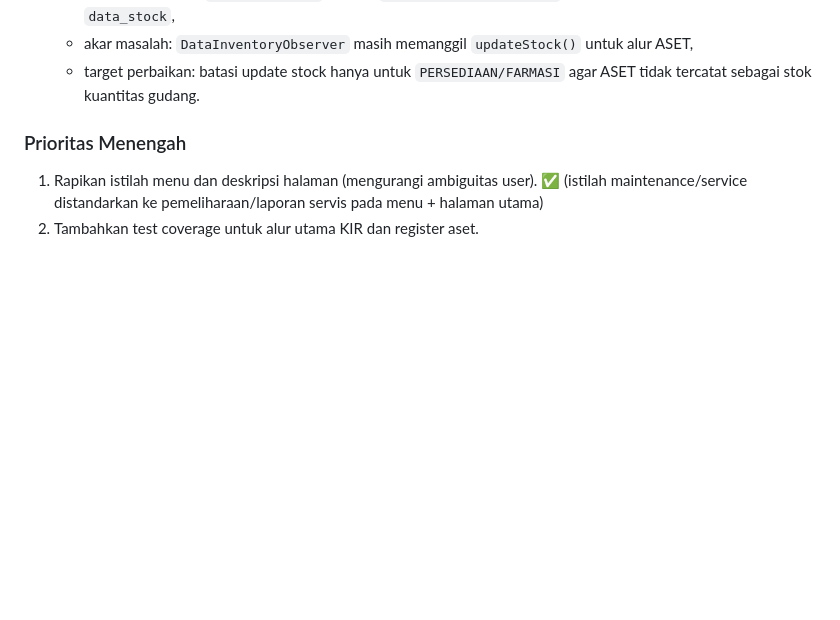
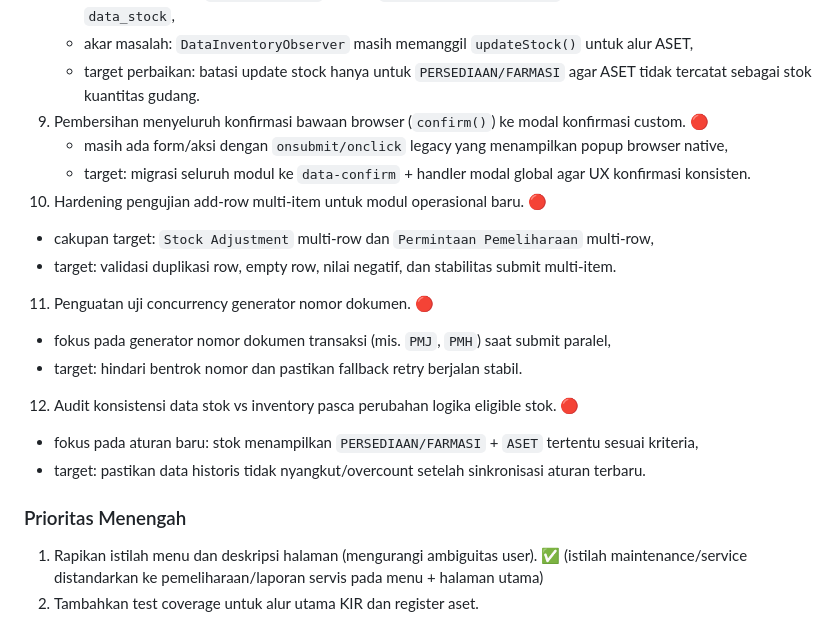
Before and after one commit to fadil0701/sipeni_v1, a Markdown page: RINGKASAN_PROGRES_SIPENI.md, the part around the change. Rendered like a GitHub page; blank space fills up the shorter version.

Commit message:
Add new high-priority follow-up items to progress doc.
This records immediate next fixes around confirm modal migration, add-row hardening tests, document-number concurrency, and stock-inventory consistency audit.

Made-with: Cursor

```diff
--- a/RINGKASAN_PROGRES_SIPENI.md
+++ b/RINGKASAN_PROGRES_SIPENI.md
@@ -318,6 +318,18 @@ Dokumen ini merangkum pekerjaan yang sudah diselesaikan dan daftar pekerjaan lan
    - saat input/update `Data Inventory` dengan `jenis_inventory = ASET`, data masih ikut masuk ke `data_stock`,
    - akar masalah: `DataInventoryObserver` masih memanggil `updateStock()` untuk alur ASET,
    - target perbaikan: batasi update stock hanya untuk `PERSEDIAAN/FARMASI` agar ASET tidak tercatat sebagai stok kuantitas gudang.
+9. Pembersihan menyeluruh konfirmasi bawaan browser (`confirm()`) ke modal konfirmasi custom. 🔴
+   - masih ada form/aksi dengan `onsubmit/onclick` legacy yang menampilkan popup browser native,
+   - target: migrasi seluruh modul ke `data-confirm` + handler modal global agar UX konfirmasi konsisten.
+10. Hardening pengujian add-row multi-item untuk modul operasional baru. 🔴
+   - cakupan target: `Stock Adjustment` multi-row dan `Permintaan Pemeliharaan` multi-row,
+   - target: validasi duplikasi row, empty row, nilai negatif, dan stabilitas submit multi-item.
+11. Penguatan uji concurrency generator nomor dokumen. 🔴
+   - fokus pada generator nomor dokumen transaksi (mis. `PMJ`, `PMH`) saat submit paralel,
+   - target: hindari bentrok nomor dan pastikan fallback retry berjalan stabil.
+12. Audit konsistensi data stok vs inventory pasca perubahan logika eligible stok. 🔴
+   - fokus pada aturan baru: stok menampilkan `PERSEDIAAN/FARMASI` + `ASET` tertentu sesuai kriteria,
+   - target: pastikan data historis tidak nyangkut/overcount setelah sinkronisasi aturan terbaru.
 
 ### Prioritas Menengah
 1. Rapikan istilah menu dan deskripsi halaman (mengurangi ambiguitas user). ✅ (istilah maintenance/service distandarkan ke pemeliharaan/laporan servis pada menu + halaman utama)
```
